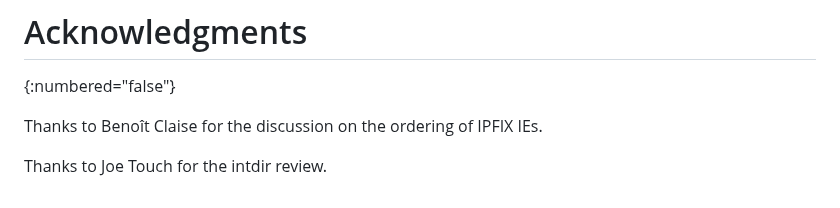
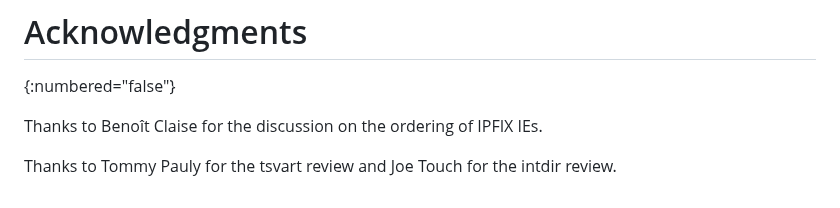
Before and after one commit to boucadair/udp-ipfix, a Markdown page: draft-ietf-opsawg-tsvwg-udp-ipfix.md, the part around the change. Drawn GitHub-style.

Commit message:
ACK Tommy Pauly

```diff
--- a/draft-ietf-opsawg-tsvwg-udp-ipfix.md
+++ b/draft-ietf-opsawg-tsvwg-udp-ipfix.md
@@ -206,4 +206,4 @@ This document requests IANA to add the following new IEs to the IANA registry en
 
 Thanks to Benoît Claise for the discussion on the ordering of IPFIX IEs.
 
-Thanks to Joe Touch for the intdir review.
+Thanks to Tommy Pauly for the tsvart review and Joe Touch for the intdir review.
```
